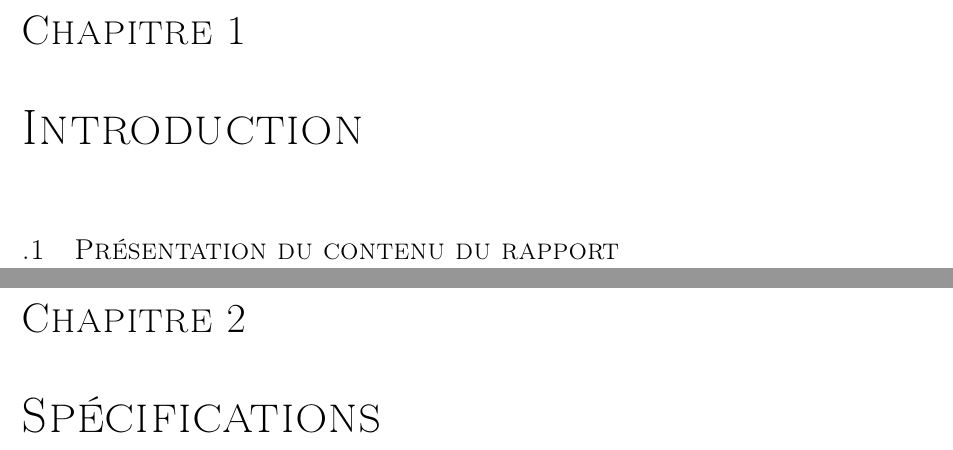
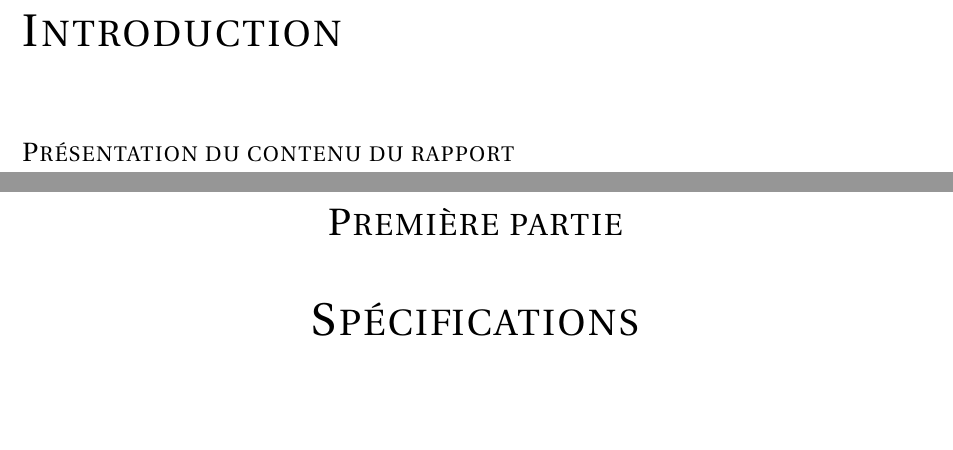
Before and after one commit to antitoine/INSA-4IF-Android-GFaim, a LaTeX document (rapport/rapport.tex, which reads rapport/preambule.tex): two parts of pages 3 and 4 of 7, joined at a grey line, cut at the place of the change, the shorter picture padded with empty space. Compiled offline with pdfLaTeX.

Commit message:
Remise en forme

```diff
--- a/rapport/preambule.tex
+++ b/rapport/preambule.tex
@@ -3,7 +3,12 @@
 
 \usepackage[utf8]{inputenc}
 \usepackage[T1]{fontenc}
+\usepackage{fourier}
 \usepackage[french]{babel}
+\usepackage[protrusion=true,expansion=true]{microtype}
+\usepackage{amsmath,amsfonts,amsthm} % Math packages
+\usepackage[pdftex]{graphicx}
+\usepackage{url}
 \usepackage{pdfpages}
 \usepackage{todonotes}
 \usepackage[a4paper, body={16cm,26cm}]{geometry}
@@ -11,6 +16,9 @@
 \usepackage{framed}
 \usepackage[toc,page]{appendix}
 \usepackage{multicol}
+\usepackage{colortbl}
+\usepackage{epstopdf}
+\usepackage{adjustbox}
 
 %%% Custom sectioning
 \usepackage{sectsty}
--- a/rapport/rapport.tex
+++ b/rapport/rapport.tex
@@ -25,16 +25,16 @@
 
 \newpage
 \addcontentsline{toc}{part}{Introduction}
-\chapter{Introduction}
-\section{Présentation du contenu du rapport}
+\chapter*{Introduction}
+\section*{Présentation du contenu du rapport}
 
-\newpage
-\addcontentsline{toc}{part}{Spécifications}
-\chapter{Spécifications}
-
+\part{Spécifications}
+\setcounter{section}{0}
 \include{spec_requises}
 \include{spec_minimales}
 \include{spec_spec}
 
+
+
 %%% End document
 \end{document}
```
